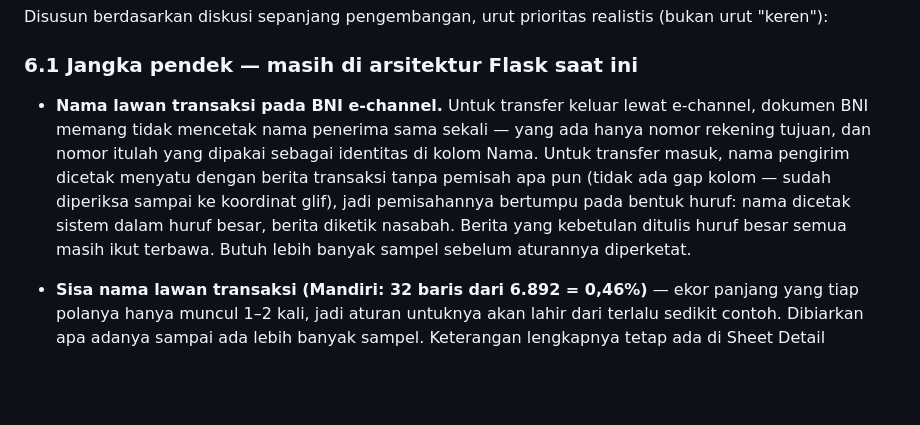
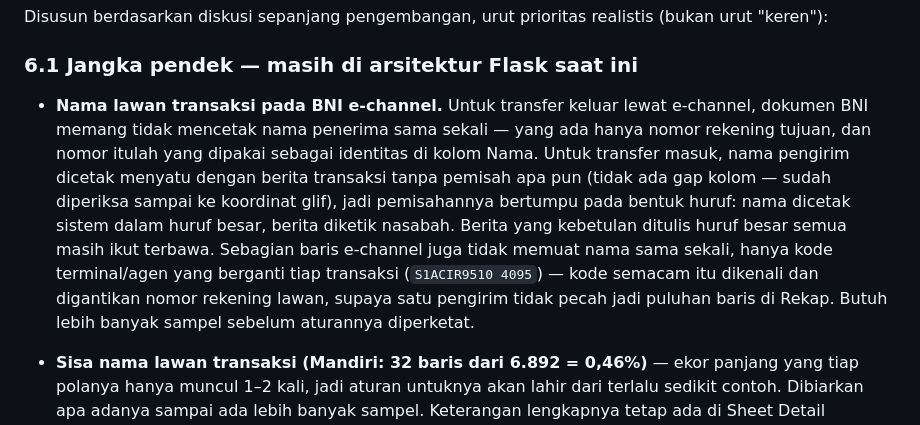
Before and after one commit to ajar101/XR-APP, a Markdown page: RINGKASAN_APLIKASI.md, the part around the change. Drawn GitHub-style; blank space fills up the shorter version.

Commit message:
Catat penanganan kode mesin BNI di RINGKASAN_APLIKASI
Co-Authored-By: Claude Opus 5 <noreply@anthropic.com>
Claude-Session: https://claude.ai/code/session_01WbECcBtyXZJpdD7wb341uF

```diff
--- a/RINGKASAN_APLIKASI.md
+++ b/RINGKASAN_APLIKASI.md
@@ -171,7 +171,7 @@ Disusun sebagai dashboard ringkas (skor risiko + ringkasan per kategori) diikuti
 Disusun berdasarkan diskusi sepanjang pengembangan, urut prioritas realistis (bukan urut "keren"):
 
 ### 6.1 Jangka pendek — masih di arsitektur Flask saat ini
-- **Nama lawan transaksi pada BNI e-channel.** Untuk transfer keluar lewat e-channel, dokumen BNI memang tidak mencetak nama penerima sama sekali — yang ada hanya nomor rekening tujuan, dan nomor itulah yang dipakai sebagai identitas di kolom Nama. Untuk transfer masuk, nama pengirim dicetak menyatu dengan berita transaksi tanpa pemisah apa pun (tidak ada gap kolom — sudah diperiksa sampai ke koordinat glif), jadi pemisahannya bertumpu pada bentuk huruf: nama dicetak sistem dalam huruf besar, berita diketik nasabah. Berita yang kebetulan ditulis huruf besar semua masih ikut terbawa. Butuh lebih banyak sampel sebelum aturannya diperketat.
+- **Nama lawan transaksi pada BNI e-channel.** Untuk transfer keluar lewat e-channel, dokumen BNI memang tidak mencetak nama penerima sama sekali — yang ada hanya nomor rekening tujuan, dan nomor itulah yang dipakai sebagai identitas di kolom Nama. Untuk transfer masuk, nama pengirim dicetak menyatu dengan berita transaksi tanpa pemisah apa pun (tidak ada gap kolom — sudah diperiksa sampai ke koordinat glif), jadi pemisahannya bertumpu pada bentuk huruf: nama dicetak sistem dalam huruf besar, berita diketik nasabah. Berita yang kebetulan ditulis huruf besar semua masih ikut terbawa. Sebagian baris e-channel juga tidak memuat nama sama sekali, hanya kode terminal/agen yang berganti tiap transaksi (`S1ACIR9510 4095`) — kode semacam itu dikenali dan digantikan nomor rekening lawan, supaya satu pengirim tidak pecah jadi puluhan baris di Rekap. Butuh lebih banyak sampel sebelum aturannya diperketat.
 - **Sisa nama lawan transaksi (Mandiri: 32 baris dari 6.892 = 0,46%)** — ekor panjang yang tiap polanya hanya muncul 1–2 kali, jadi aturan untuknya akan lahir dari terlalu sedikit contoh. Dibiarkan apa adanya sampai ada lebih banyak sampel. Keterangan lengkapnya tetap ada di Sheet Detail Transaksi.
 - **Nama pada PDF BCA (18 baris)** — pipeline namanya terpisah (`extractors/bca.py`, bukan `mandiri_nama.py`). Kelompok terbesarnya top-up Flazz (16 baris) yang namanya masih berupa nomor kartu. Belum digarap.
 - **Pemeriksaan Sheet 9 yang masih spesifik pola teks BCA** — empat indikator yang membaca ulang PDF mentah (running balance, nomor halaman, template halaman, format nominal) plus pencocokan "mutasi hilang" mencocokkan tata letak khas BCA (`HALAMAN :`, baris `dd/mm`, `MUTASI CR :`). Sejak dipasang gerbang `BANK_POLA_MENTAH`, kelimanya **hanya dijalankan untuk rekening BCA**.
```
